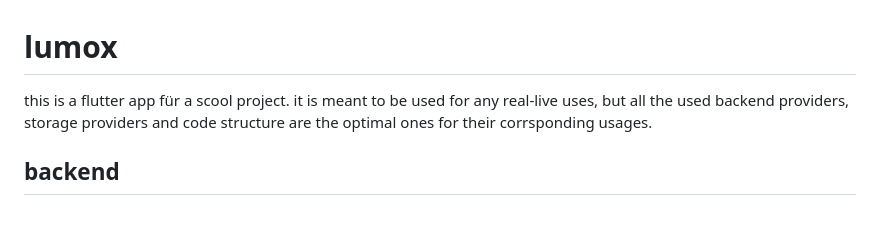
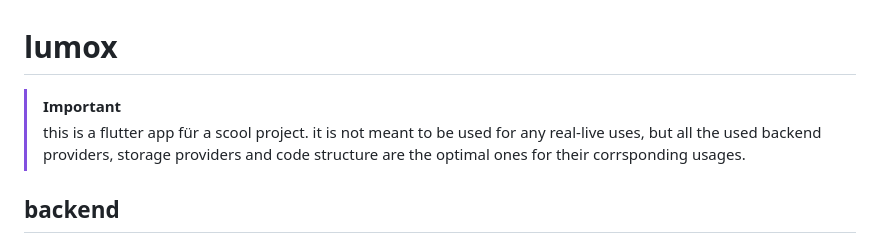
Before and after one commit to RiddleNeon/scroller_test, a Markdown page: README.md, the part around the change. Rendered like a GitHub page; blank space fills up the shorter version.

Commit message:
Clarify app purpose and usage in README
Updated the README to clarify the app's purpose and usage limitations.

```diff
--- a/README.md
+++ b/README.md
@@ -1,6 +1,6 @@
 # lumox
-
-this is a flutter app für a scool project. it is meant to be used for any real-live uses, but all the used backend providers, storage providers and code structure are the optimal ones for their corrsponding usages.
+> [!IMPORTANT]
+> this is a flutter app für a scool project. it is not meant to be used for any real-live uses, but all the used backend providers, storage providers and code structure are the optimal ones for their corrsponding usages.
 
 ## backend
 as for the database, auth and analytics provider, ive descided to use **supabase**. supabase is a backend provider containing its own services like auth and third party connections.<br>
```
